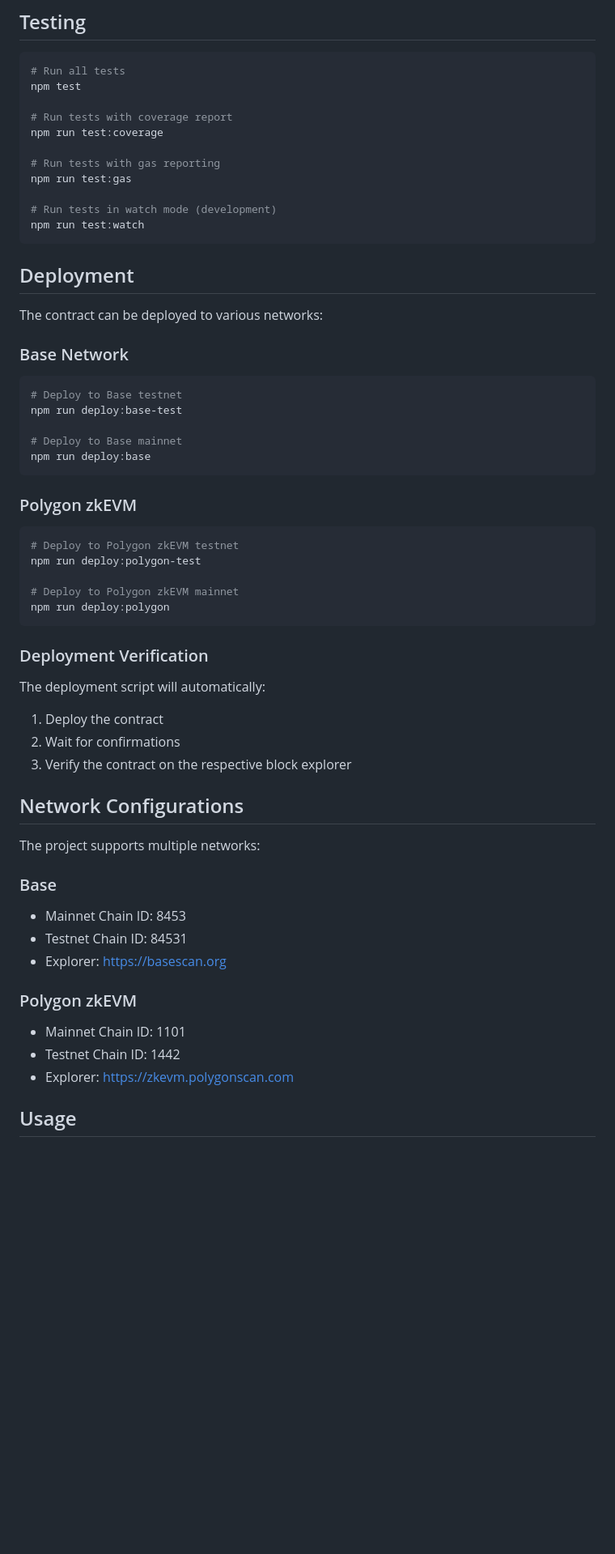
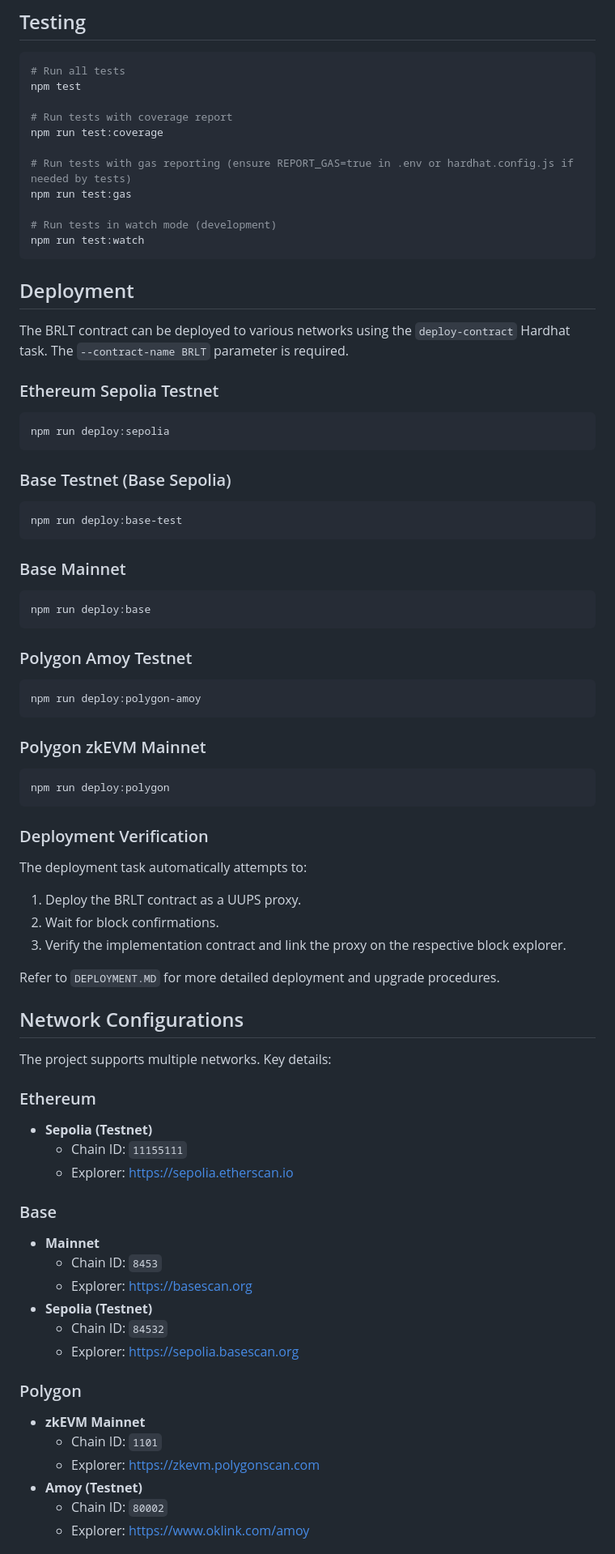
Before and after one commit to tracefinance/brlt-contracts, a Markdown page: README.md, the part around one of its changes. Shown at 81% size. Rendered like a GitHub page; blank space fills up the shorter version.

````diff
--- a/README.md
+++ b/README.md
@@ -85,7 +85,7 @@ npm test
 # Run tests with coverage report
 npm run test:coverage
 
-# Run tests with gas reporting
+# Run tests with gas reporting (ensure REPORT_GAS=true in .env or hardhat.config.js if needed by tests)
 npm run test:gas
 
 # Run tests in watch mode (development)
@@ -94,48 +94,64 @@ npm run test:watch
 
 ## Deployment
 
-The contract can be deployed to various networks:
+The BRLT contract can be deployed to various networks using the `deploy-contract` Hardhat task. The `--contract-name BRLT` parameter is required.
 
-### Base Network
+### Ethereum Sepolia Testnet
+```shell
+npm run deploy:sepolia
+```
 
+### Base Testnet (Base Sepolia)
 ```shell
-# Deploy to Base testnet
 npm run deploy:base-test
+```
 
-# Deploy to Base mainnet
+### Base Mainnet
+```shell
 npm run deploy:base
 ```
 
-### Polygon zkEVM
+### Polygon Amoy Testnet
+```shell
+npm run deploy:polygon-amoy
+```
 
+### Polygon zkEVM Mainnet
 ```shell
-# Deploy to Polygon zkEVM testnet
-npm run deploy:polygon-test
-
-# Deploy to Polygon zkEVM mainnet
 npm run deploy:polygon
 ```
 
 ### Deployment Verification
+The deployment task automatically attempts to:
+1. Deploy the BRLT contract as a UUPS proxy.
+2. Wait for block confirmations.
+3. Verify the implementation contract and link the proxy on the respective block explorer.
 
-The deployment script will automatically:
-1. Deploy the contract
-2. Wait for confirmations
-3. Verify the contract on the respective block explorer
+Refer to `DEPLOYMENT.MD` for more detailed deployment and upgrade procedures.
 
 ## Network Configurations
 
-The project supports multiple networks:
+The project supports multiple networks. Key details:
+
+### Ethereum
+-   **Sepolia (Testnet)**
+    -   Chain ID: `11155111`
+    -   Explorer: [https://sepolia.etherscan.io](https://sepolia.etherscan.io)
 
 ### Base
-- Mainnet Chain ID: 8453
-- Testnet Chain ID: 84531
-- Explorer: https://basescan.org
+-   **Mainnet**
+    -   Chain ID: `8453`
+    -   Explorer: [https://basescan.org](https://basescan.org)
+-   **Sepolia (Testnet)**
+    -   Chain ID: `84532`
+    -   Explorer: [https://sepolia.basescan.org](https://sepolia.basescan.org)
 
-### Polygon zkEVM
-- Mainnet Chain ID: 1101
-- Testnet Chain ID: 1442
-- Explorer: https://zkevm.polygonscan.com
 
-## Usage
+### Polygon
+-   **zkEVM Mainnet**
+    -   Chain ID: `1101`
+    -   Explorer: [https://zkevm.polygonscan.com](https://zkevm.polygonscan.com)
+-   **Amoy (Testnet)**
+    -   Chain ID: `80002`
+    -   Explorer: [https://www.oklink.com/amoy](https://www.oklink.com/amoy)
 
````
Also changed, not shown: other parts of README.md (+55 -76 lines).
